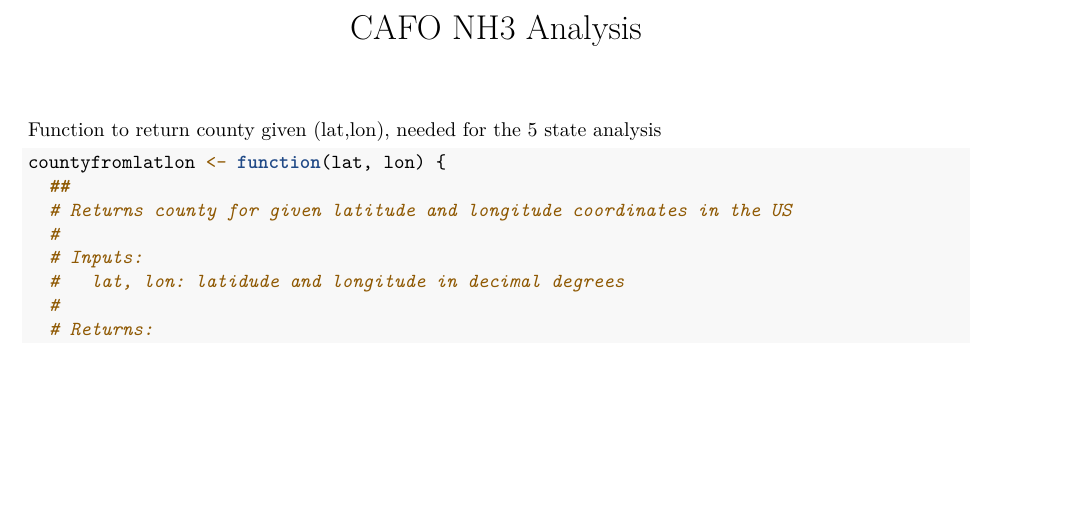
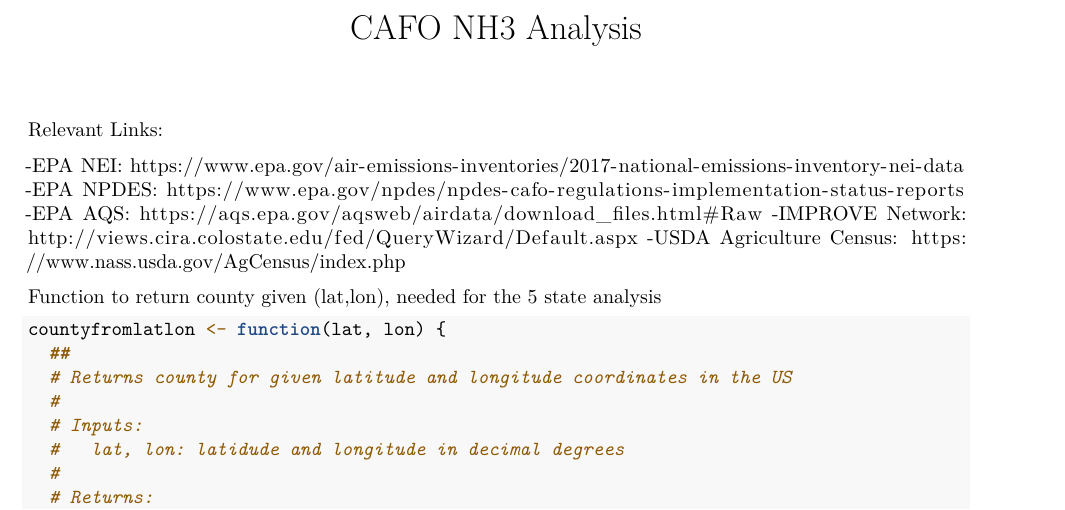
Before and after one commit to GabeChandler/CAFO_NH3, an R Markdown document (CAFOanalysis.Rmd): part of page 1 of 18, cut so that both start at the same text, the shorter picture padded with empty space. Rendered offline with R 4.5, knitr and Pandoc, then LaTeX, with nearby package versions; some code elsewhere in the file could not run offline.

Commit message:
Update CAFOanalysis.Rmd

````diff
--- a/CAFOanalysis.Rmd
+++ b/CAFOanalysis.Rmd
@@ -2,6 +2,14 @@
 title: "CAFO NH3 Analysis"
 output: pdf_document
 ---
+
+Relevant Links:
+
+-EPA NEI: https://www.epa.gov/air-emissions-inventories/2017-national-emissions-inventory-nei-data
+-EPA NPDES: https://www.epa.gov/npdes/npdes-cafo-regulations-implementation-status-reports
+-EPA AQS: https://aqs.epa.gov/aqsweb/airdata/download_files.html#Raw
+-IMPROVE Network: http://views.cira.colostate.edu/fed/QueryWizard/Default.aspx
+-USDA Agriculture Census: https://www.nass.usda.gov/AgCensus/index.php
 
 ```{r, include=FALSE}
 animals <- read.csv("ubercool.csv")
````
